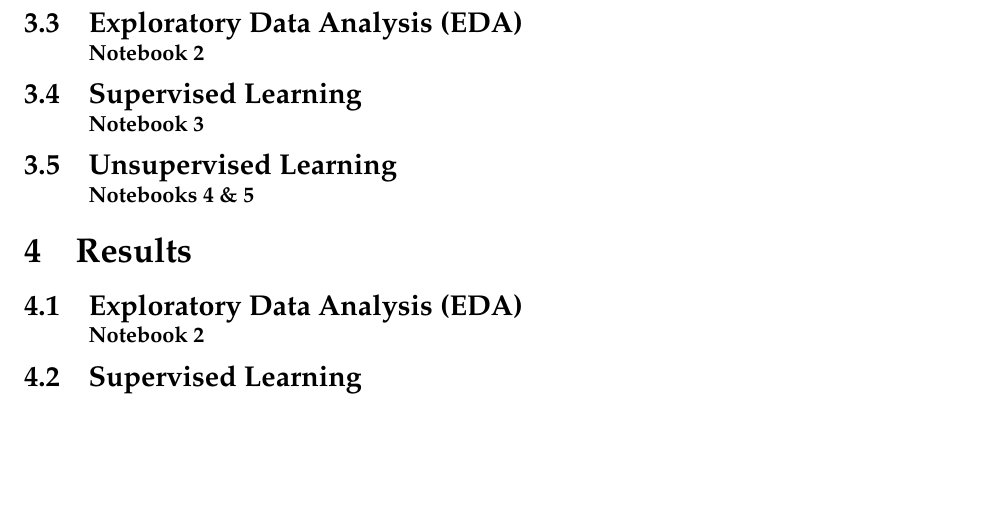
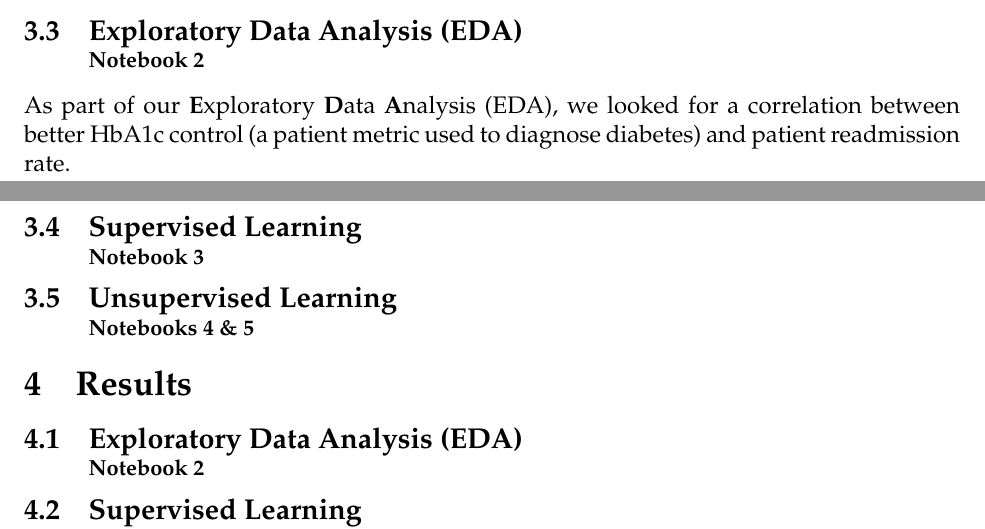
Before and after one commit to memckay/mads-capstone, a LaTeX document (reports/report_main.tex): part of page 3 of 4 before the commit and two parts of pages 2 and 3 of 4 after it, the two joined at a grey line, cut so that both start at the same text, the shorter picture padded with empty space. Compiled offline with pdfLaTeX.

Commit message:
Updates from Overleaf

```diff
--- a/reports/report_main.tex
+++ b/reports/report_main.tex
@@ -43,6 +43,7 @@ In Notebook 2, we loaded our three data sources from Data Collection (Section \r
 After the consecutive left joins, we continued to sanitize our data. We standardized ZIP codes and converted MIPS performance metrics to a numeric scale, and also made further adjustments to accommodate the patient outcome DataFrame being at the county level only. Once sanitization was complete, we eliminated columns that were deemed unnecessary for the next steps of EDA, supervised learning, and unsupervised learning.
 
 \subsection[Exploratory Data Analysis (EDA)]{Exploratory Data Analysis (EDA) \\ \small{Notebook 2}}
+As part of our \textbf{E}xploratory \textbf{D}ata \textbf{A}nalysis (EDA), we looked for a correlation between better HbA1c control (a patient metric used to diagnose diabetes) and patient readmission rate.
 
 \subsection[Supervised Learning]{Supervised Learning \\ \small{Notebook 3}}
 
```
